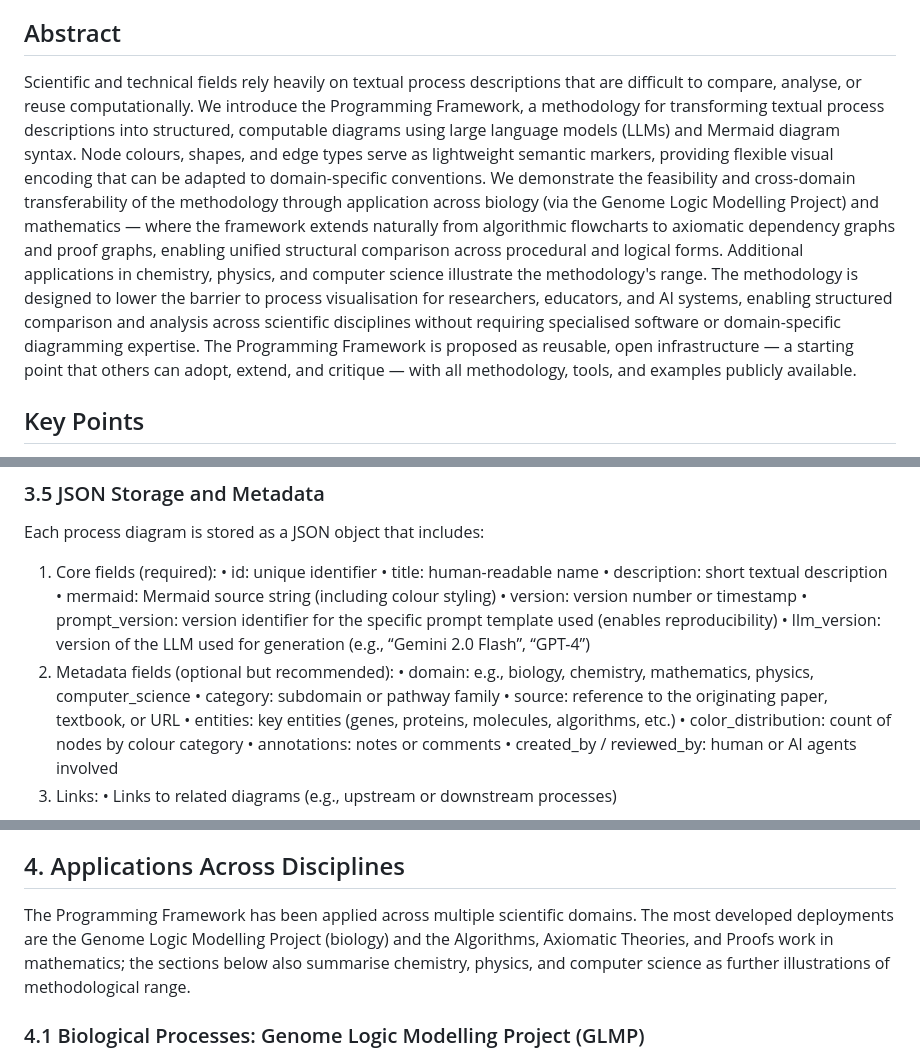
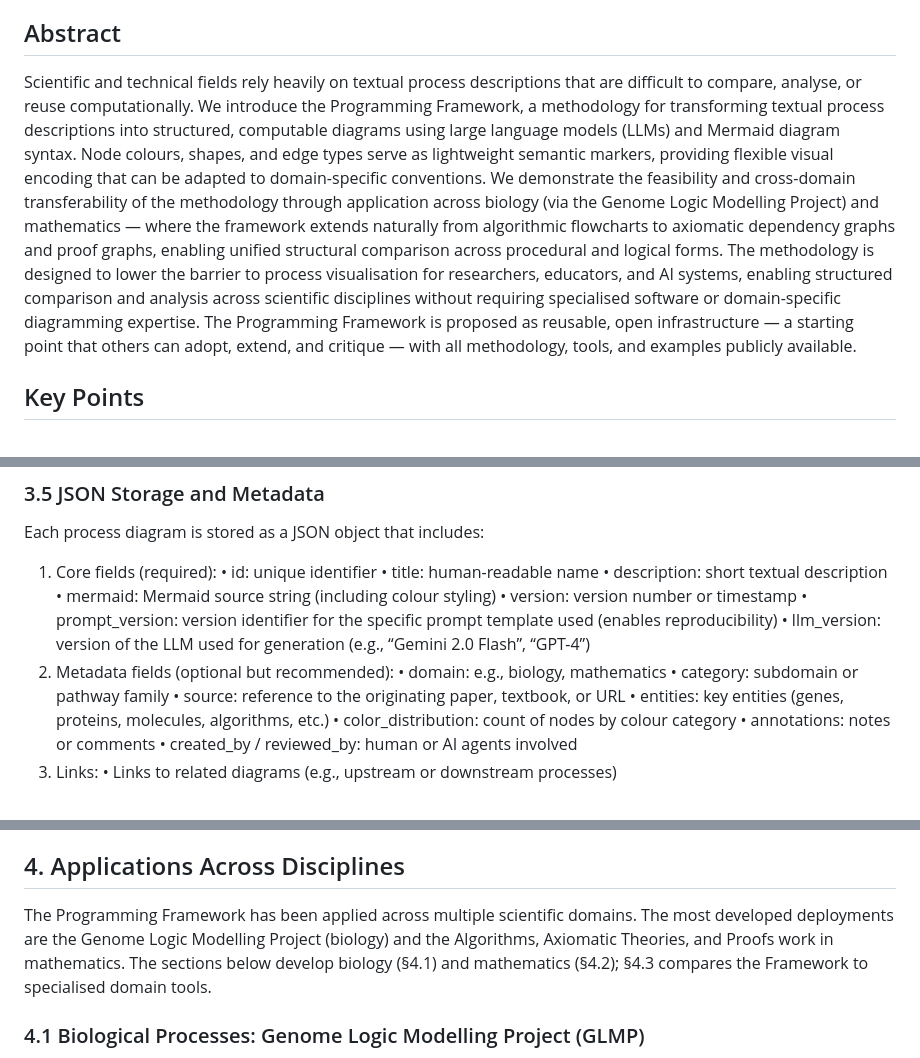
Before and after one commit to garywelz/progframe, a Markdown page: papers/programming-framework-paper/current-draft.md, 3 parts joined by grey strips. Rendered like a GitHub page.

```diff
--- a/papers/programming-framework-paper/current-draft.md
+++ b/papers/programming-framework-paper/current-draft.md
@@ -12,7 +12,7 @@ ORCID: https://orcid.org/0009-0005-7806-0892
 
 ## Abstract
 
-Scientific and technical fields rely heavily on textual process descriptions that are difficult to compare, analyse, or reuse computationally. We introduce the Programming Framework, a methodology for transforming textual process descriptions into structured, computable diagrams using large language models (LLMs) and Mermaid diagram syntax. Node colours, shapes, and edge types serve as lightweight semantic markers, providing flexible visual encoding that can be adapted to domain-specific conventions. We demonstrate the feasibility and cross-domain transferability of the methodology through application across biology (via the Genome Logic Modelling Project) and mathematics — where the framework extends naturally from algorithmic flowcharts to axiomatic dependency graphs and proof graphs, enabling unified structural comparison across procedural and logical forms. Additional applications in chemistry, physics, and computer science illustrate the methodology's range. The methodology is designed to lower the barrier to process visualisation for researchers, educators, and AI systems, enabling structured comparison and analysis across scientific disciplines without requiring specialised software or domain-specific diagramming expertise. The Programming Framework is proposed as reusable, open infrastructure — a starting point that others can adopt, extend, and critique — with all methodology, tools, and examples publicly available.
+Scientific and technical fields rely heavily on textual process descriptions that are difficult to compare, analyse, or reuse computationally. We introduce the Programming Framework, a methodology for transforming textual process descriptions into structured, computable diagrams using large language models (LLMs) and Mermaid diagram syntax. Node colours, shapes, and edge types serve as lightweight semantic markers, providing flexible visual encoding that can be adapted to domain-specific conventions. We demonstrate the feasibility and cross-domain transferability of the methodology through application across biology (via the Genome Logic Modelling Project) and mathematics — where the framework extends naturally from algorithmic flowcharts to axiomatic dependency graphs and proof graphs, enabling unified structural comparison across procedural and logical forms. The methodology is designed to lower the barrier to process visualisation for researchers, educators, and AI systems, enabling structured comparison and analysis across scientific disciplines without requiring specialised software or domain-specific diagramming expertise. The Programming Framework is proposed as reusable, open infrastructure — a starting point that others can adopt, extend, and critique — with all methodology, tools, and examples publicly available.
 
 ## Key Points
 
@@ -255,7 +254,7 @@ Each process diagram is stored as a JSON object that includes:
 • prompt_version: version identifier for the specific prompt template used (enables reproducibility)
 • llm_version: version of the LLM used for generation (e.g., “Gemini 2.0 Flash”, “GPT-4”)
 2. Metadata fields (optional but recommended):
-• domain: e.g., biology, chemistry, mathematics, physics, computer_science
+• domain: e.g., biology, mathematics
 • category: subdomain or pathway family
 • source: reference to the originating paper, textbook, or URL
 • entities: key entities (genes, proteins, molecules, algorithms, etc.)
@@ -354,7 +353,7 @@ kappa) calculated for correctness assessments
 • Version history provides audit trail for all modifications
 
 ## 4. Applications Across Disciplines
-The Programming Framework has been applied across multiple scientific domains. The most developed deployments are the Genome Logic Modelling Project (biology) and the Algorithms, Axiomatic Theories, and Proofs work in mathematics; the sections below also summarise chemistry, physics, and computer science as further illustrations of methodological range.
+The Programming Framework has been applied across multiple scientific domains. The most developed deployments are the Genome Logic Modelling Project (biology) and the Algorithms, Axiomatic Theories, and Proofs work in mathematics. The sections below develop biology (§4.1) and mathematics (§4.2); §4.3 compares the Framework to specialised domain tools.
 ### 4.1 Biological Processes: Genome Logic Modelling Project (GLMP)
 The most extensive application to date is in the Genome Logic Modelling Project (GLMP), which applies the
 Framework to map biological processes.
```
Also changed, not shown: other parts of papers/programming-framework-paper/current-draft.md (+8 -73 lines).
